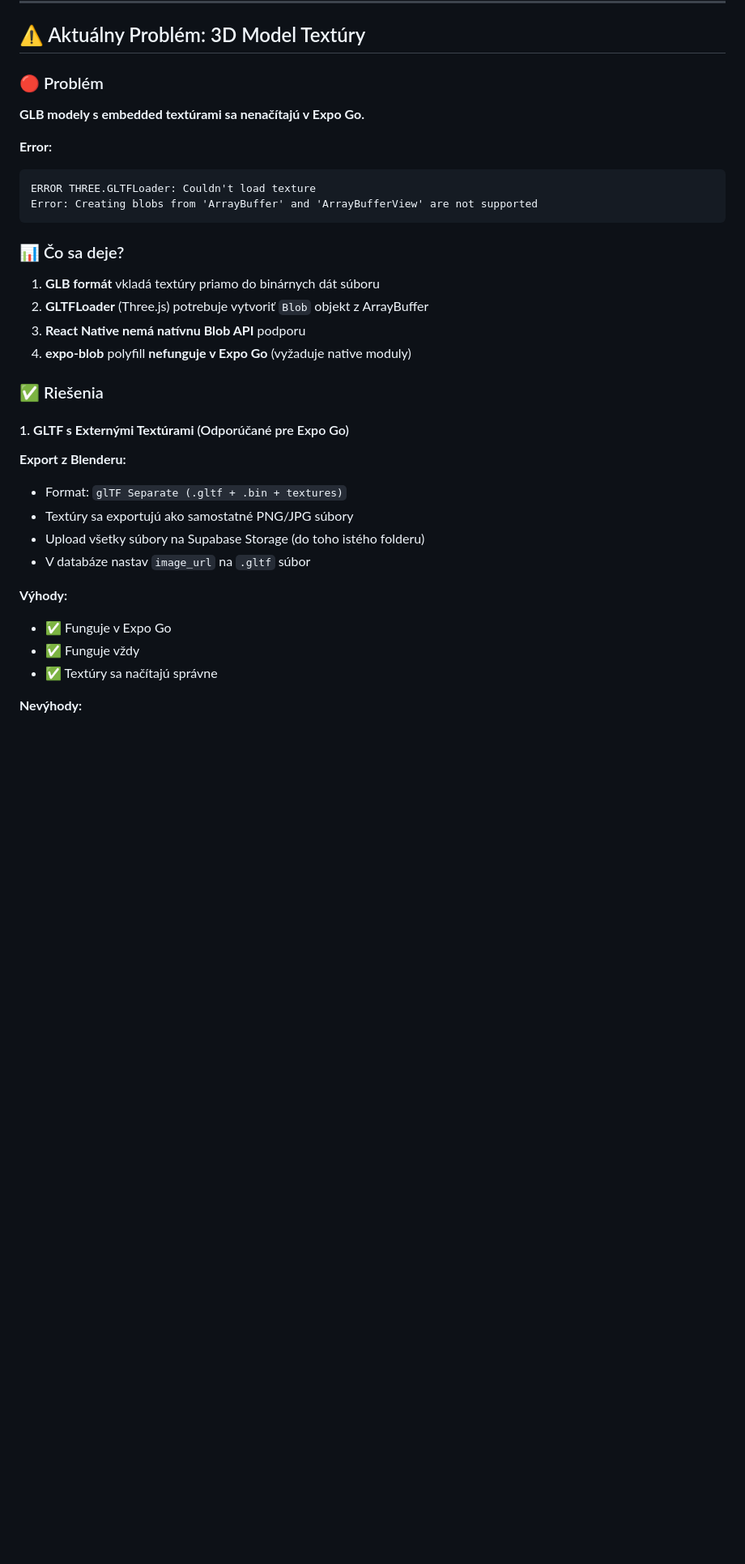
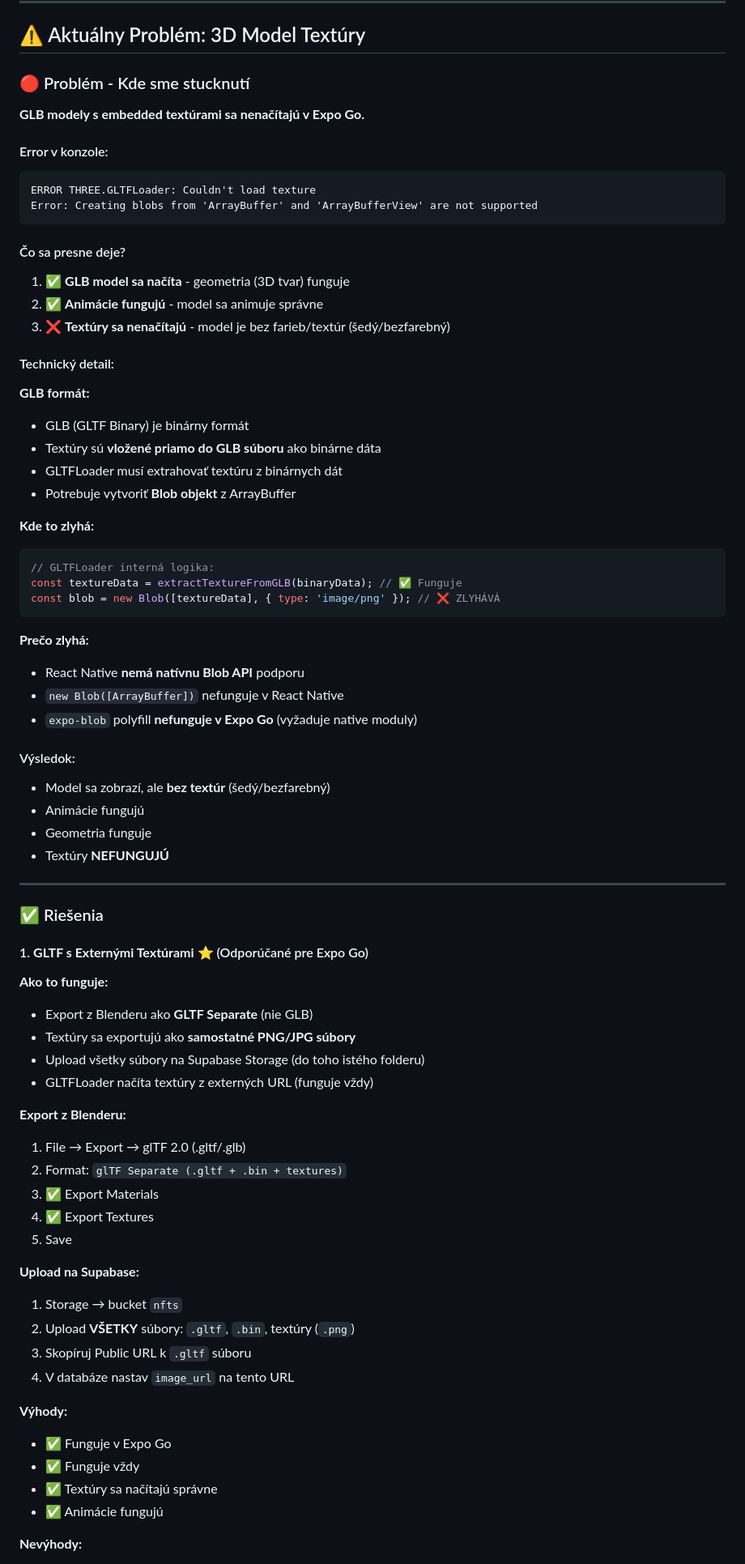
Before and after one commit to Digoska/NftGO, a Markdown page: README.md, the part around the change printed below. Shown: that part at 81% size. GitHub-like rendering; blank space fills up the shorter version.

Commit message:
Update README: Add detailed problem description and improve formatting

````diff
--- a/README.md
+++ b/README.md
@@ -201,37 +210,79 @@ nft-go/
 
 ## ⚠️ Aktuálny Problém: 3D Model Textúry
 
-### 🔴 Problém
+### 🔴 Problém - Kde sme stucknutí
 
 **GLB modely s embedded textúrami sa nenačítajú v Expo Go.**
 
-**Error:**
+#### Error v konzole:
 ```
 ERROR THREE.GLTFLoader: Couldn't load texture
 Error: Creating blobs from 'ArrayBuffer' and 'ArrayBufferView' are not supported
 ```
 
-### 📊 Čo sa deje?
+#### Čo sa presne deje?
 
-1. **GLB formát** vkladá textúry priamo do binárnych dát súboru
-2. **GLTFLoader** (Three.js) potrebuje vytvoriť `Blob` objekt z ArrayBuffer
-3. **React Native nemá natívnu Blob API** podporu
-4. **expo-blob** polyfill **nefunguje v Expo Go** (vyžaduje native moduly)
+1. ✅ **GLB model sa načíta** - geometria (3D tvar) funguje
+2. ✅ **Animácie fungujú** - model sa animuje správne
+3. ❌ **Textúry sa nenačítajú** - model je bez farieb/textúr (šedý/bezfarebný)
+
+#### Technický detail:
+
+**GLB formát:**
+- GLB (GLTF Binary) je binárny formát
+- Textúry sú **vložené priamo do GLB súboru** ako binárne dáta
+- GLTFLoader musí extrahovať textúru z binárnych dát
+- Potrebuje vytvoriť **Blob objekt** z ArrayBuffer
+
+**Kde to zlyhá:**
+```javascript
+// GLTFLoader interná logika:
+const textureData = extractTextureFromGLB(binaryData); // ✅ Funguje
+const blob = new Blob([textureData], { type: 'image/png' }); // ❌ ZLYHÁVÁ
+```
+
+**Prečo zlyhá:**
+- React Native **nemá natívnu Blob API** podporu
+- `new Blob([ArrayBuffer])` nefunguje v React Native
+- `expo-blob` polyfill **nefunguje v Expo Go** (vyžaduje native moduly)
+
+#### Výsledok:
+
+- Model sa zobrazí, ale **bez textúr** (šedý/bezfarebný)
+- Animácie fungujú
+- Geometria funguje
+- Textúry **NEFUNGUJÚ**
+
+---
 
 ### ✅ Riešenia
 
-#### 1. **GLTF s Externými Textúrami** (Odporúčané pre Expo Go)
+#### 1. **GLTF s Externými Textúrami** ⭐ (Odporúčané pre Expo Go)
+
+**Ako to funguje:**
+- Export z Blenderu ako **GLTF Separate** (nie GLB)
+- Textúry sa exportujú ako **samostatné PNG/JPG súbory**
+- Upload všetky súbory na Supabase Storage (do toho istého folderu)
+- GLTFLoader načíta textúry z externých URL (funguje vždy)
 
 **Export z Blenderu:**
-- Format: `glTF Separate (.gltf + .bin + textures)`
-- Textúry sa exportujú ako samostatné PNG/JPG súbory
-- Upload všetky súbory na Supabase Storage (do toho istého folderu)
-- V databáze nastav `image_url` na `.gltf` súbor
+1. File → Export → glTF 2.0 (.gltf/.glb)
+2. Format: `glTF Separate (.gltf + .bin + textures)`
+3. ✅ Export Materials
+4. ✅ Export Textures
+5. Save
+
+**Upload na Supabase:**
+1. Storage → bucket `nfts`
+2. Upload **VŠETKY** súbory: `.gltf`, `.bin`, textúry (`.png`)
+3. Skopíruj Public URL k `.gltf` súboru
+4. V databáze nastav `image_url` na tento URL
 
 **Výhody:**
 - ✅ Funguje v Expo Go
 - ✅ Funguje vždy
 - ✅ Textúry sa načítajú správne
+- ✅ Animácie fungujú
 
 **Nevýhody:**
 - ❌ Viac súborov (gltf + bin + textúry)
````
Also changed, not shown: other parts of README.md (+93 -27 lines).
